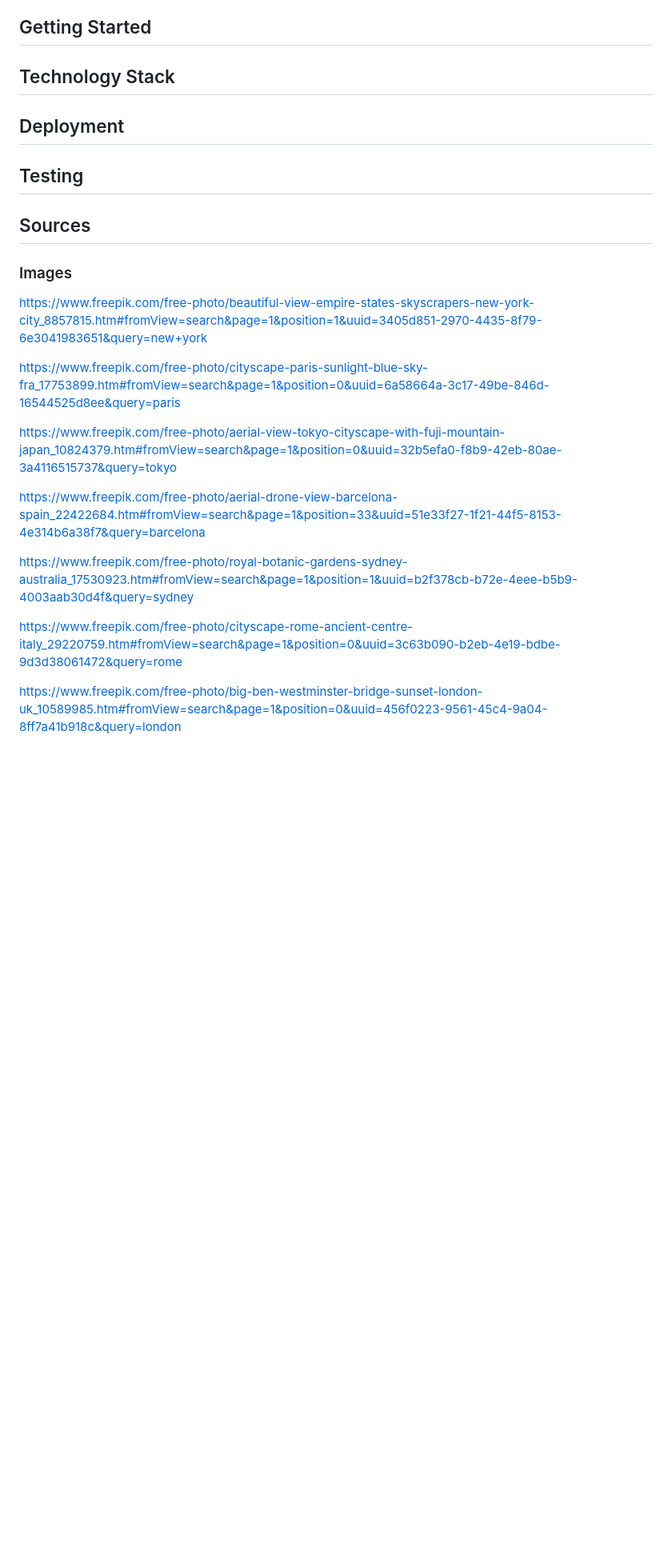
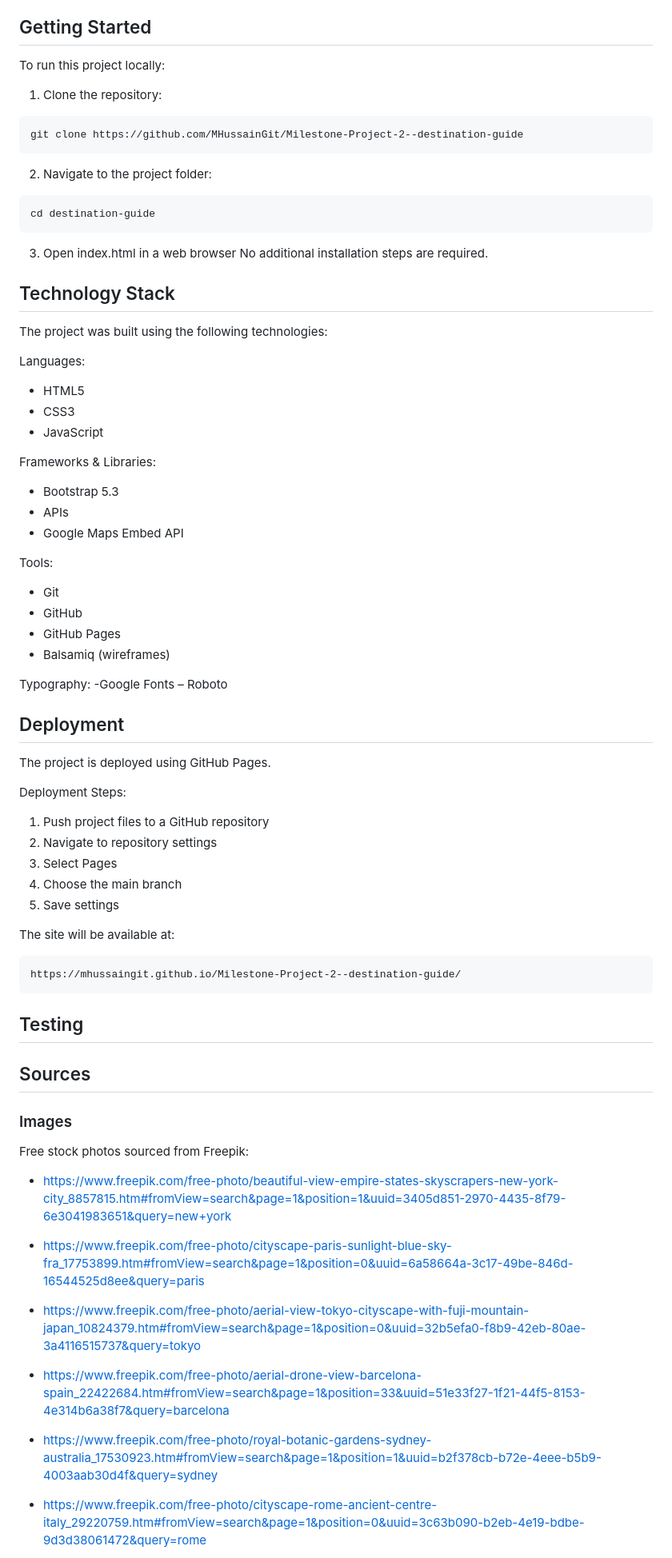
Before and after one commit to MHussainGit/Milestone-Project-2--destination-guide, a Markdown page: readme.md, the part around one of its changes. Shown at 80% size. Rendered like a GitHub page; blank space fills up the shorter version.

````diff
--- a/readme.md
+++ b/readme.md
@@ -45,9 +45,56 @@ The website wireframes were created using Balsamiq and are available in the foll
 
 ## Getting Started
 
+To run this project locally:
+1. Clone the repository:
+```
+git clone https://github.com/MHussainGit/Milestone-Project-2--destination-guide
+```
+2. Navigate to the project folder:
+```
+cd destination-guide
+```
+3. Open index.html in a web browser
+No additional installation steps are required.
+
 ## Technology Stack
 
+The project was built using the following technologies:
+
+Languages:
+- HTML5
+- CSS3
+- JavaScript
+
+Frameworks & Libraries:
+- Bootstrap 5.3
+- APIs
+- Google Maps Embed API
+
+Tools:
+- Git
+- GitHub
+- GitHub Pages
+- Balsamiq (wireframes)
+
+Typography:
+-Google Fonts – Roboto
+
 ## Deployment
+
+The project is deployed using GitHub Pages.
+
+Deployment Steps:
+1. Push project files to a GitHub repository
+2. Navigate to repository settings
+3. Select Pages
+4. Choose the main branch
+5. Save settings
+
+The site will be available at:
+```
+https://mhussaingit.github.io/Milestone-Project-2--destination-guide/
+```
 
 ## Testing
 
@@ -55,17 +102,17 @@ The website wireframes were created using Balsamiq and are available in the foll
 
 ### Images
 
-https://www.freepik.com/free-photo/beautiful-view-empire-states-skyscrapers-new-york-city_8857815.htm#fromView=search&page=1&position=1&uuid=3405d851-2970-4435-8f79-6e3041983651&query=new+york
+Free stock photos sourced from Freepik:
 
-https://www.freepik.com/free-photo/cityscape-paris-sunlight-blue-sky-fra_17753899.htm#fromView=search&page=1&position=0&uuid=6a58664a-3c17-49be-846d-16544525d8ee&query=paris
+- https://www.freepik.com/free-photo/beautiful-view-empire-states-skyscrapers-new-york-city_8857815.htm#fromView=search&page=1&position=1&uuid=3405d851-2970-4435-8f79-6e3041983651&query=new+york
 
-https://www.freepik.com/free-photo/aerial-view-tokyo-cityscape-with-fuji-mountain-japan_10824379.htm#fromView=search&page=1&position=0&uuid=32b5efa0-f8b9-42eb-80ae-3a4116515737&query=tokyo
+- https://www.freepik.com/free-photo/cityscape-paris-sunlight-blue-sky-fra_17753899.htm#fromView=search&page=1&position=0&uuid=6a58664a-3c17-49be-846d-16544525d8ee&query=paris
 
-https://www.freepik.com/free-photo/aerial-drone-view-barcelona-spain_22422684.htm#fromView=search&page=1&position=33&uuid=51e33f27-1f21-44f5-8153-4e314b6a38f7&query=barcelona
+- https://www.freepik.com/free-photo/aerial-view-tokyo-cityscape-with-fuji-mountain-japan_10824379.htm#fromView=search&page=1&position=0&uuid=32b5efa0-f8b9-42eb-80ae-3a4116515737&query=tokyo
 
-https://www.freepik.com/free-photo/royal-botanic-gardens-sydney-australia_17530923.htm#fromView=search&page=1&position=1&uuid=b2f378cb-b72e-4eee-b5b9-4003aab30d4f&query=sydney
+- https://www.freepik.com/free-photo/aerial-drone-view-barcelona-spain_22422684.htm#fromView=search&page=1&position=33&uuid=51e33f27-1f21-44f5-8153-4e314b6a38f7&query=barcelona
 
-https://www.freepik.com/free-photo/cityscape-rome-ancient-centre-italy_29220759.htm#fromView=search&page=1&position=0&uuid=3c63b090-b2eb-4e19-bdbe-9d3d38061472&query=rome
+- https://www.freepik.com/free-photo/royal-botanic-gardens-sydney-australia_17530923.htm#fromView=search&page=1&position=1&uuid=b2f378cb-b72e-4eee-b5b9-4003aab30d4f&query=sydney
 
-https://www.freepik.com/free-photo/big-ben-westminster-bridge-sunset-london-uk_10589985.htm#fromView=search&page=1&position=0&uuid=456f0223-9561-45c4-9a04-8ff7a41b918c&query=london
+- https://www.freepik.com/free-photo/cityscape-rome-ancient-centre-italy_29220759.htm#fromView=search&page=1&position=0&uuid=3c63b090-b2eb-4e19-bdbe-9d3d38061472&query=rome
 
````
Also changed, not shown: other parts of readme.md (+19 -4 lines).
